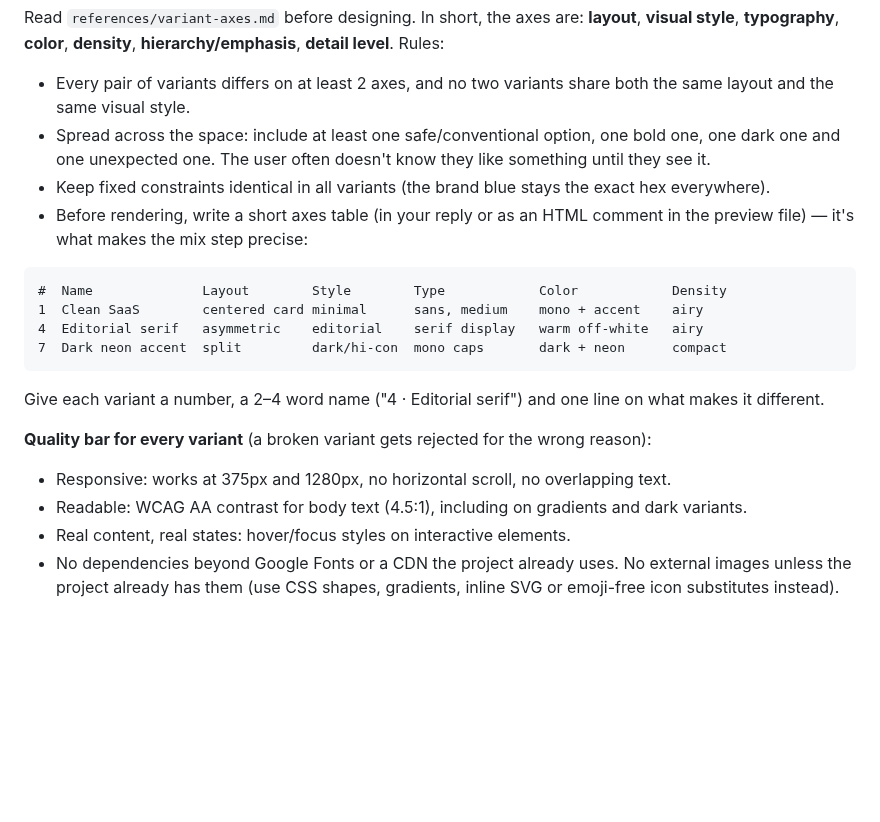
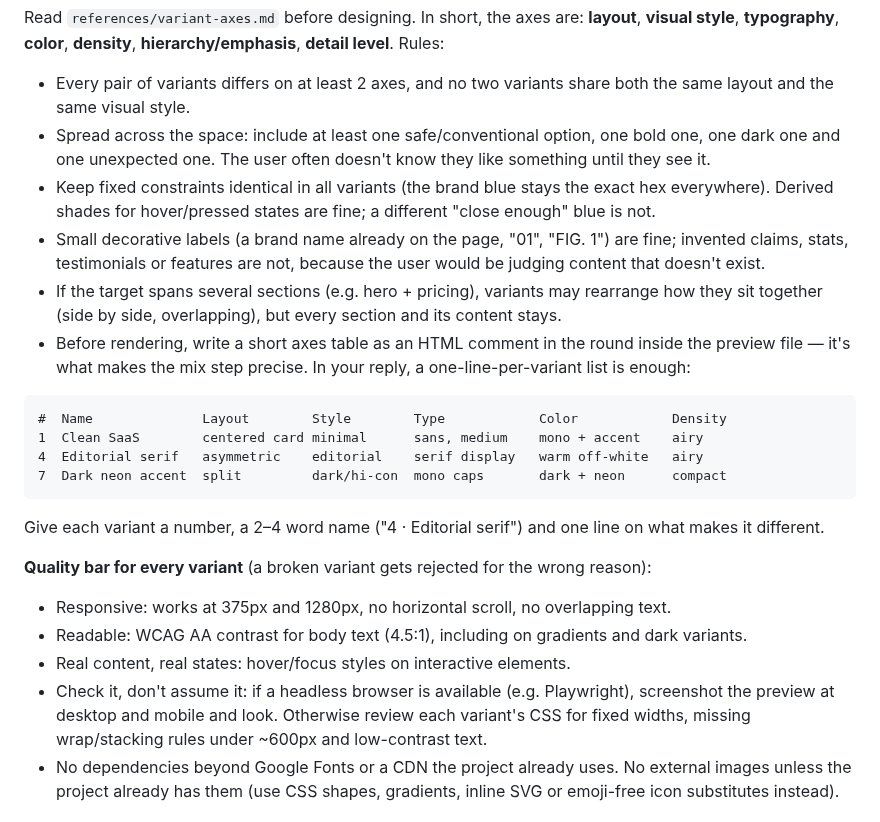
Before and after one commit to HarnasDGE/X-variants, a Markdown page: SKILL.md, the part around the change. GitHub-like rendering; blank space fills up the shorter version.

````diff
--- a/SKILL.md
+++ b/SKILL.md
@@ -64,8 +64,10 @@ Read `references/variant-axes.md` before designing. In short, the axes are: **la
 
 - Every pair of variants differs on at least 2 axes, and no two variants share both the same layout and the same visual style.
 - Spread across the space: include at least one safe/conventional option, one bold one, one dark one and one unexpected one. The user often doesn't know they like something until they see it.
-- Keep fixed constraints identical in all variants (the brand blue stays the exact hex everywhere).
-- Before rendering, write a short axes table (in your reply or as an HTML comment in the preview file) — it's what makes the mix step precise:
+- Keep fixed constraints identical in all variants (the brand blue stays the exact hex everywhere). Derived shades for hover/pressed states are fine; a different "close enough" blue is not.
+- Small decorative labels (a brand name already on the page, "01", "FIG. 1") are fine; invented claims, stats, testimonials or features are not, because the user would be judging content that doesn't exist.
+- If the target spans several sections (e.g. hero + pricing), variants may rearrange how they sit together (side by side, overlapping), but every section and its content stays.
+- Before rendering, write a short axes table as an HTML comment in the round inside the preview file — it's what makes the mix step precise. In your reply, a one-line-per-variant list is enough:
 
 ```
 #  Name              Layout        Style        Type            Color            Density
@@ -80,6 +82,7 @@ Give each variant a number, a 2–4 word name ("4 · Editorial serif") and one l
 - Responsive: works at 375px and 1280px, no horizontal scroll, no overlapping text.
 - Readable: WCAG AA contrast for body text (4.5:1), including on gradients and dark variants.
 - Real content, real states: hover/focus styles on interactive elements.
+- Check it, don't assume it: if a headless browser is available (e.g. Playwright), screenshot the preview at desktop and mobile and look. Otherwise review each variant's CSS for fixed widths, missing wrap/stacking rules under ~600px and low-contrast text.
 - No dependencies beyond Google Fonts or a CDN the project already uses. No external images unless the project already has them (use CSS shapes, gradients, inline SVG or emoji-free icon substitutes instead).
 
 ## 5. Render the comparison
````
Also changed, not shown: README.md (+1 -1 lines), docs/demo.png (added), 1 other file.
